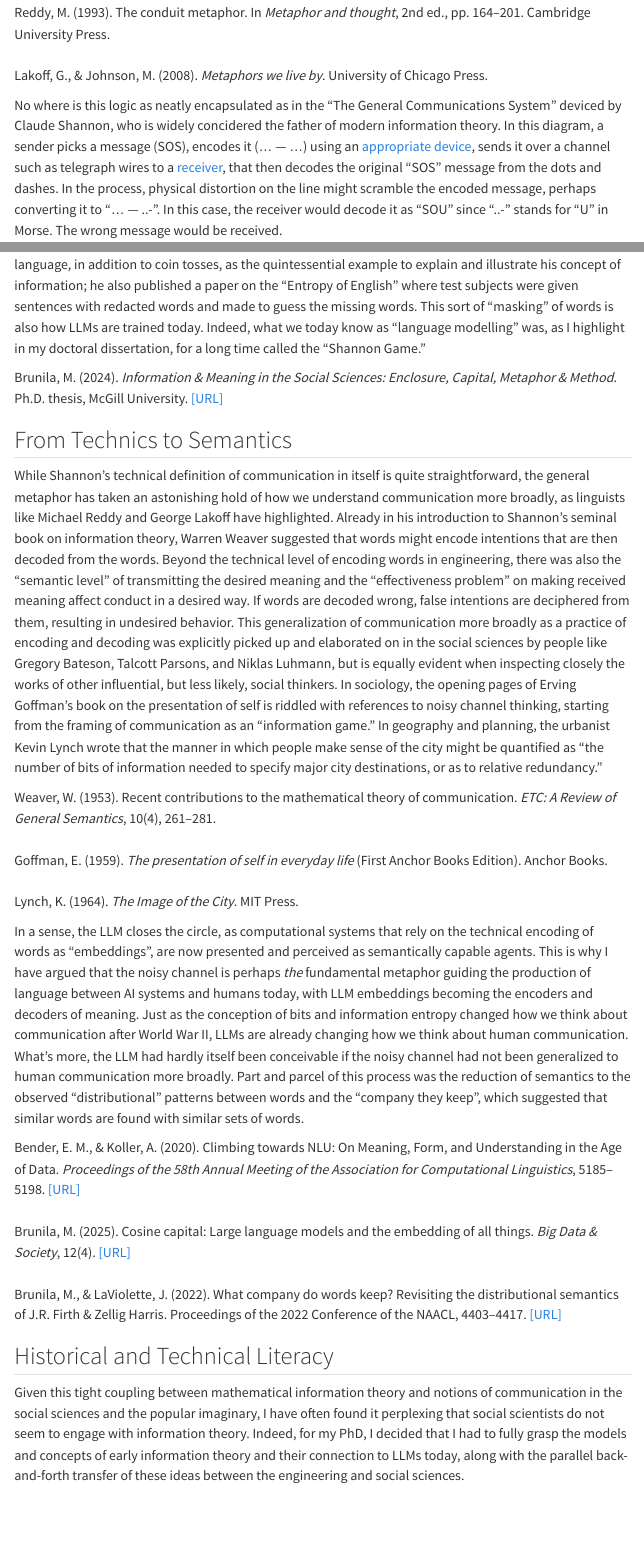
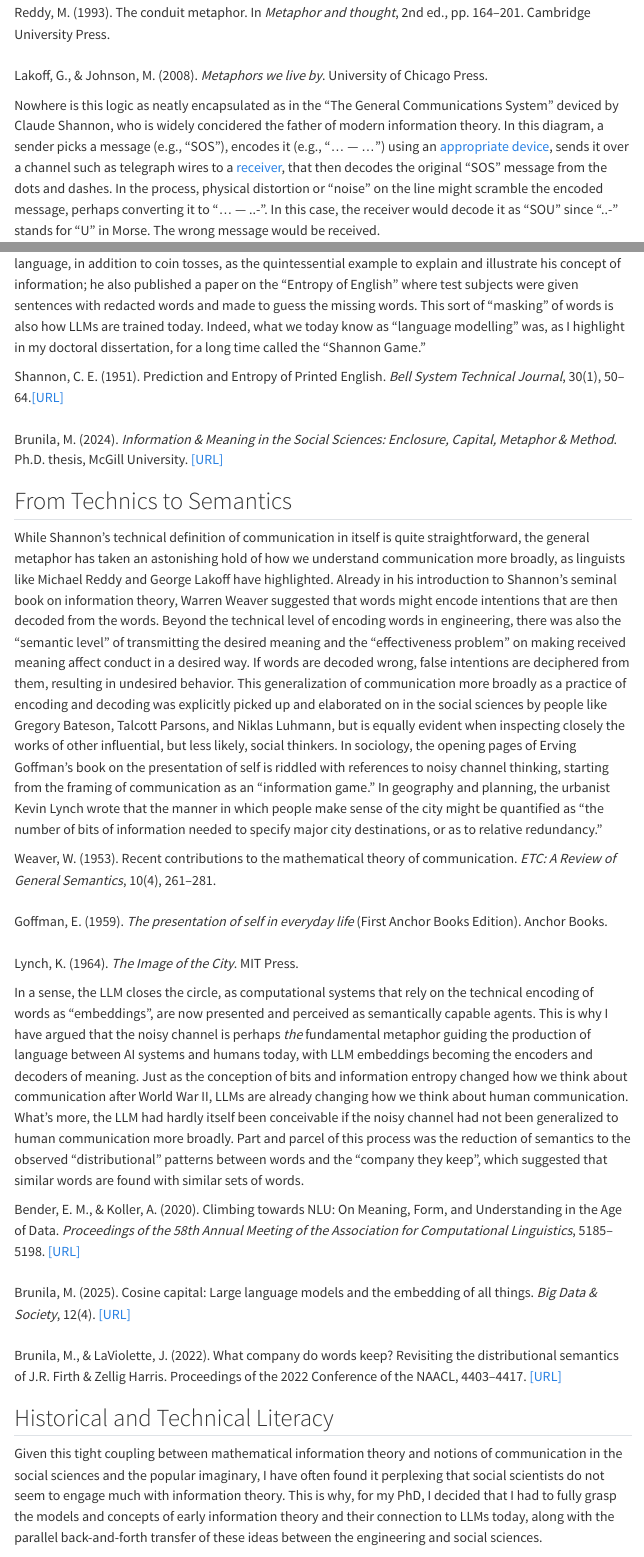
Before and after one commit to maybemkl/cosine_capital, a Quarto document (index.qmd): the page in a window 1100 px wide, from 560 px down, and a second part further down, joined at a grey line. Rendered offline with R 4.5, knitr and Pandoc in place of Quarto, with nearby package versions; menus at the side of the page are left out.

Commit message:
footer, small edits, etc.

```diff
--- a/index.qmd
+++ b/index.qmd
@@ -15,7 +15,7 @@ Reddy, M. (1993). The conduit metaphor. In *Metaphor and thought*, 2nd ed., pp.
 Lakoff, G., & Johnson, M. (2008). *Metaphors we live by*. University of Chicago Press.
 :::
 
-No where is this logic as neatly encapsulated as in the "The General Communications System" deviced by Claude Shannon, who is widely concidered the father of modern information theory. In this diagram, a sender picks a message (SOS), encodes it (... --- ...) using an [appropriate device](https://en.wikipedia.org/wiki/Telegraph_key), sends it over a channel such as telegraph wires to a [receiver](https://en.wikipedia.org/wiki/Telegraph_sounder), that then decodes the original "SOS" message from the dots and dashes. In the process, physical distortion on the line might scramble the encoded message, perhaps converting it to "... --- ..-". In this case, the receiver would decode it as "SOU" since "..-" stands for "U" in Morse. The wrong message would be received.
+Nowhere is this logic as neatly encapsulated as in the "The General Communications System" deviced by Claude Shannon, who is widely concidered the father of modern information theory. In this diagram, a sender picks a message (e.g., "SOS"), encodes it (e.g., "... --- ...") using an [appropriate device](https://en.wikipedia.org/wiki/Telegraph_key), sends it over a channel such as telegraph wires to a [receiver](https://en.wikipedia.org/wiki/Telegraph_sounder), that then decodes the original "SOS" message from the dots and dashes. In the process, physical distortion or "noise" on the line might scramble the encoded message, perhaps converting it to "... --- ..-". In this case, the receiver would decode it as "SOU" since "..-" stands for "U" in Morse. The wrong message would be received.
 
 ::: {.column-margin}
 ![](img/shannon_general_communication_system_diagram.png)
@@ -25,6 +25,9 @@ A "General Communications System" as depicted in Shannon, C. E. (1948). "A Mathe
 Language modelling was from the very start an integral part of this venture. Not only did Shannon use language, in addition to coin tosses, as the quintessential example to explain and illustrate his concept of information; he also published a paper on the "Entropy of English" where test subjects were given sentences with redacted words and made to guess the missing words. This sort of "masking" of words is also how LLMs are trained today. Indeed, what we today know as "language modelling" was, as I highlight in my doctoral dissertation, for a long time called the "Shannon Game."
 
 :::{.column-margin}
+Shannon, C. E. (1951). Prediction and Entropy of Printed English. *Bell System Technical Journal*, 30(1), 50–64.[[URL]](https://doi.org/10.1002/j.1538-7305.1951.tb01366.x)
+<br>
+<br>
 Brunila, M. (2024). *Information & Meaning in the Social Sciences: Enclosure, Capital, Metaphor & Method*. Ph.D. thesis, McGill University. [[URL]](https://www.proquest.com/docview/3235005234/abstract/A09383A43EA4997PQ/1)
 :::
 
@@ -55,7 +58,7 @@ Brunila, M., & LaViolette, J. (2022). What company do words keep? Revisiting the
 :::
 
 ## Historical and Technical Literacy
-Given this tight coupling between mathematical information theory and notions of communication in the social sciences and the popular imaginary, I have often found it perplexing that social scientists do not seem to engage with information theory. Indeed, for my PhD, I decided that I had to fully grasp the models and concepts of early information theory and their connection to LLMs today, along with the parallel  back-and-forth transfer of these ideas between the engineering and social sciences.
+Given this tight coupling between mathematical information theory and notions of communication in the social sciences and the popular imaginary, I have often found it perplexing that social scientists do not seem to engage much with information theory. This is why, for my PhD, I decided that I had to fully grasp the models and concepts of early information theory and their connection to LLMs today, along with the parallel  back-and-forth transfer of these ideas between the engineering and social sciences.
 
 On this website, I will, in the first instance, use Shannon's diagram of a General Communications System to provide not only a *technical* introduction to classical information theory but also, through annotations and citations, a running commentary on how these technical concepts have been interpreted or instrumentalized in the social sciences. Starting from the encoding of words into the zeroes and ones of **bits**, I move to show how expected information in bits is quantified through **information entropy**, and compared through **relative entropy**, **information** or **Kullback-Leibler divergence**, and **cross-entropy**. In the second part, I show how these tools and metaphors have gained new force through their application in the encoder-decoder architectures that are implicitly or explicitly implemented in both small (Word2Vec) and large (Transformer) language models, with a particular emphasis on embeddings and their contextualized representations through the mechanism knowns as "attention."
 
```
Also changed, not shown: index.qmd (4 more changed lines), 2 other files.
